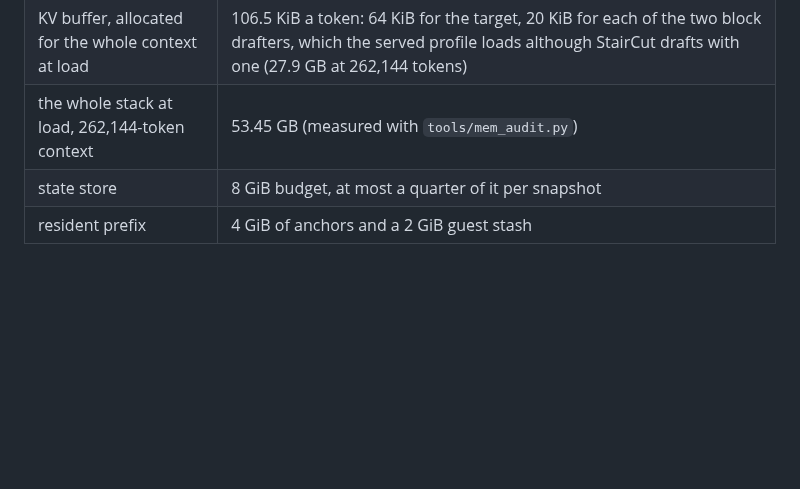
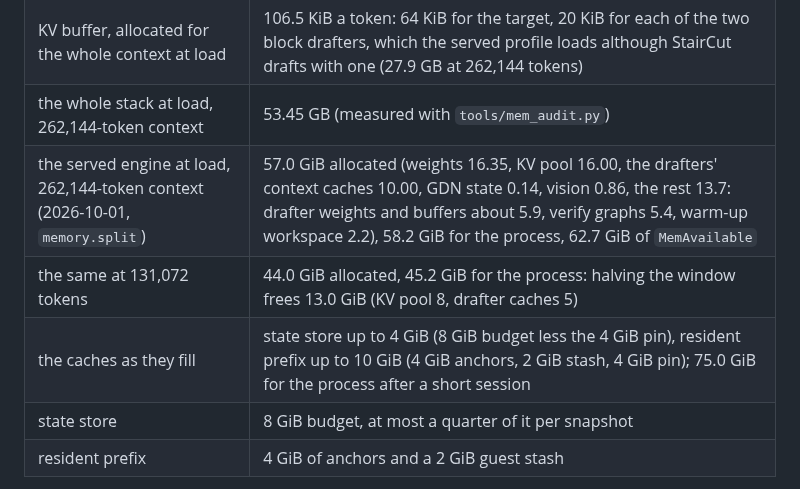
Before and after one commit to 0xBakeer/TandemLLM, a Markdown page: docs/operations.md, the part around the change. Rendered like a GitHub page; blank space fills up the shorter version.

Commit message:
docs/operations.md: the engine's measured memory split at 262,144 and 131,072 tokens (OPS-41)

```diff
--- a/docs/operations.md
+++ b/docs/operations.md
@@ -17,6 +17,9 @@ What the served stack costs:
 | NVFP4 weights and the FP8 head, on the device | about 16.4 GiB |
 | KV buffer, allocated for the whole context at load | 106.5 KiB a token: 64 KiB for the target, 20 KiB for each of the two block drafters, which the served profile loads although StairCut drafts with one (27.9 GB at 262,144 tokens) |
 | the whole stack at load, 262,144-token context | 53.45 GB (measured with `tools/mem_audit.py`) |
+| the served engine at load, 262,144-token context (2026-10-01, `memory.split`) | 57.0 GiB allocated (weights 16.35, KV pool 16.00, the drafters' context caches 10.00, GDN state 0.14, vision 0.86, the rest 13.7: drafter weights and buffers about 5.9, verify graphs 5.4, warm-up workspace 2.2), 58.2 GiB for the process, 62.7 GiB of `MemAvailable` |
+| the same at 131,072 tokens | 44.0 GiB allocated, 45.2 GiB for the process: halving the window frees 13.0 GiB (KV pool 8, drafter caches 5) |
+| the caches as they fill | state store up to 4 GiB (8 GiB budget less the 4 GiB pin), resident prefix up to 10 GiB (4 GiB anchors, 2 GiB stash, 4 GiB pin); 75.0 GiB for the process after a short session |
 | state store | 8 GiB budget, at most a quarter of it per snapshot |
 | resident prefix | 4 GiB of anchors and a 2 GiB guest stash |
 
```
